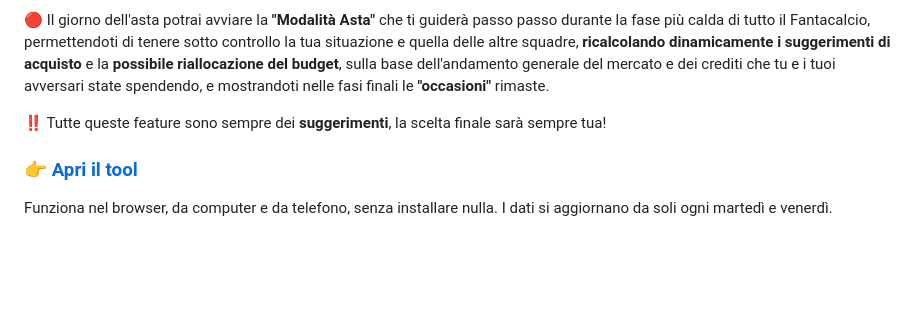
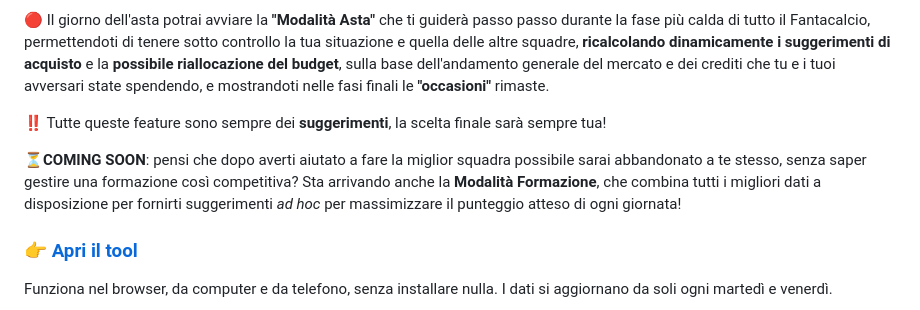
Before and after one commit to Pimpi7/FantaOracle, a Markdown page: README.md, the part around the change. GitHub-like rendering; blank space fills up the shorter version.

Commit message:
Update README with upcoming features
Added a section about upcoming features including 'Modalità Formazione' for team management.

```diff
--- a/README.md
+++ b/README.md
@@ -11,6 +11,8 @@ però comunque non riesci a smettere di vedere le partite della Maggica perchè
 🔴 Il giorno dell'asta potrai avviare la **"Modalità Asta"** che ti guiderà passo passo durante la fase più calda di tutto il Fantacalcio, permettendoti di tenere sotto controllo la tua situazione e quella delle altre squadre, **ricalcolando dinamicamente i suggerimenti di acquisto** e la **possibile riallocazione del budget**, sulla base dell'andamento generale del mercato e dei crediti che tu e i tuoi avversari state spendendo, e mostrandoti nelle fasi finali le **"occasioni"** rimaste.
 
 ‼️ Tutte queste feature sono sempre dei **suggerimenti**, la scelta finale sarà sempre tua!
+
+⏳**COMING SOON**: pensi che dopo averti aiutato a fare la miglior squadra possibile sarai abbandonato a te stesso, senza saper gestire una formazione così competitiva? Sta arrivando anche la **Modalità Formazione**, che combina tutti i migliori dati a disposizione per fornirti suggerimenti *ad hoc* per massimizzare il punteggio atteso di ogni giornata!
 
 ### 👉 [Apri il tool](https://pimpi7.github.io/FantaOrb/)
 
```
